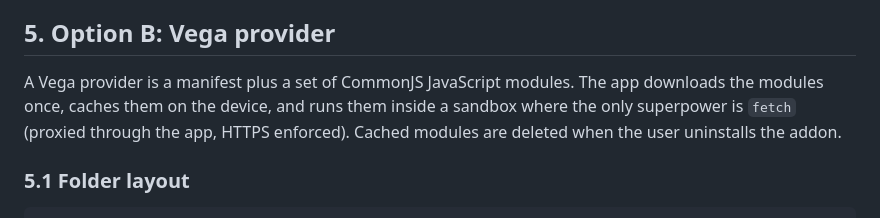
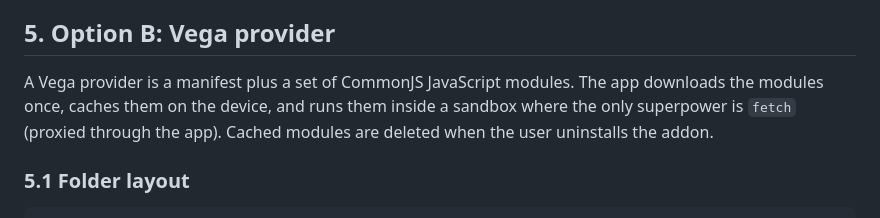
Before and after one commit to unictoai/unictoos-apk, a Markdown page: ADDON_DEVELOPER_GUIDE.md, the part around the change. GitHub-like rendering.

Commit message:
Guide: fix stale HTTPS wording in intro (matches sandbox section)

```diff
--- a/ADDON_DEVELOPER_GUIDE.md
+++ b/ADDON_DEVELOPER_GUIDE.md
@@ -99,7 +99,7 @@ Any static HTTPS host works: GitHub Pages, Netlify, Cloudflare Pages, or a raw f
 
 ## 5. Option B: Vega provider
 
-A Vega provider is a manifest plus a set of CommonJS JavaScript modules. The app downloads the modules once, caches them on the device, and runs them inside a sandbox where the only superpower is `fetch` (proxied through the app, HTTPS enforced). Cached modules are deleted when the user uninstalls the addon.
+A Vega provider is a manifest plus a set of CommonJS JavaScript modules. The app downloads the modules once, caches them on the device, and runs them inside a sandbox where the only superpower is `fetch` (proxied through the app). Cached modules are deleted when the user uninstalls the addon.
 
 ### 5.1 Folder layout
 
```
